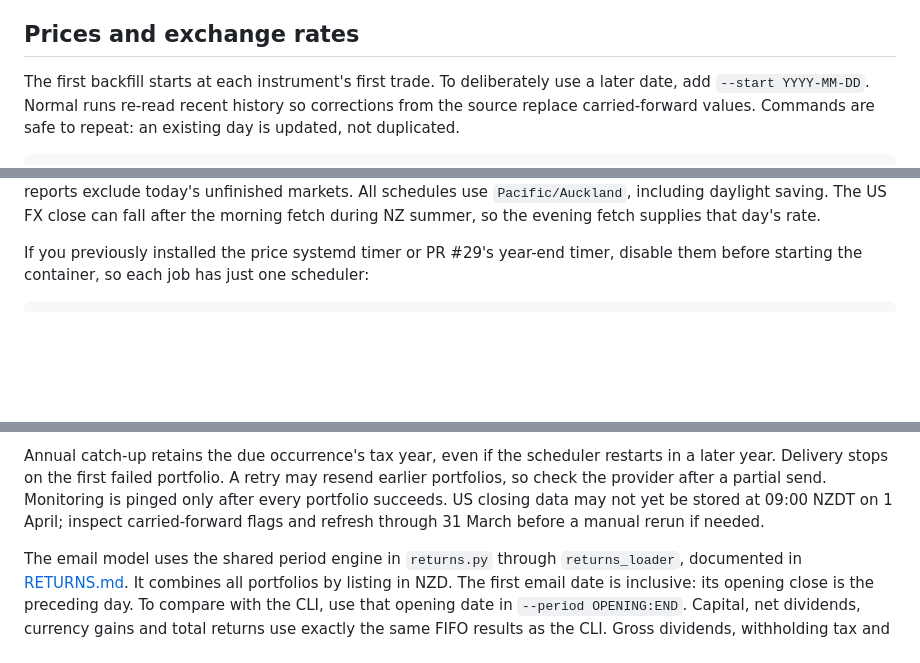
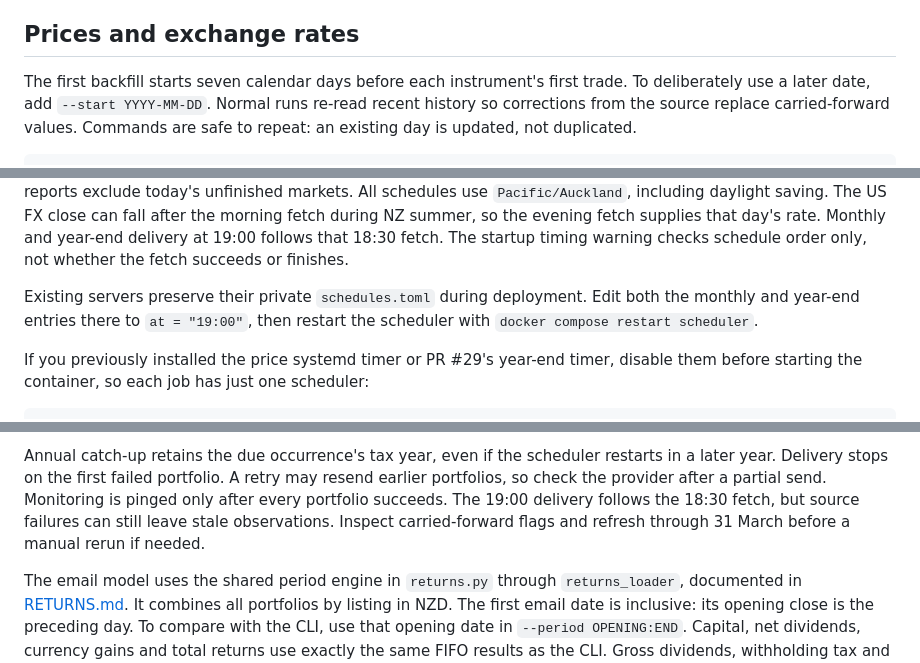
Before and after one commit to thatskiff33/nz-portfolio-digest, a Markdown page: docs/DEPLOY.md, 3 parts joined by grey strips. GitHub-like rendering; blank space fills up the shorter version.

Commit message:
Document report timing upgrade and live valuation freshness

```diff
--- a/docs/DEPLOY.md
+++ b/docs/DEPLOY.md
@@ -30,8 +30,8 @@ nowhere.
 
 ## Prices and exchange rates
 
-The first backfill starts at each instrument's first trade. To deliberately use a later
-date, add `--start YYYY-MM-DD`. Normal runs re-read recent history so corrections from the
+The first backfill starts seven calendar days before each instrument's first trade.
+To deliberately use a later date, add `--start YYYY-MM-DD`. Normal runs re-read recent history so corrections from the
 source replace carried-forward values. Commands are safe to repeat: an existing day is
 updated, not duplicated.
 
@@ -94,6 +94,12 @@ at 09:00 for the NZ tax year just ended, one email per NZD portfolio. Weekly and
 reports exclude today's unfinished markets.
 All schedules use `Pacific/Auckland`, including daylight saving. The US FX close can fall
 after the morning fetch during NZ summer, so the evening fetch supplies that day's rate.
+Monthly and year-end delivery at 19:00 follows that 18:30 fetch. The startup timing
+warning checks schedule order only, not whether the fetch succeeds or finishes.
+
+Existing servers preserve their private `schedules.toml` during deployment. Edit both
+the monthly and year-end entries there to `at = "19:00"`, then restart the scheduler
+with `docker compose restart scheduler`.
 
 If you previously installed the price systemd timer or PR #29's year-end timer, disable
 them before starting the container, so each job has just one scheduler:
@@ -226,9 +232,9 @@ the scheduler. On a manual upgrade, run the disable commands above.
 Annual catch-up retains the due occurrence's tax year, even if the scheduler restarts
 in a later year. Delivery stops on the first failed portfolio. A retry may resend
 earlier portfolios, so check the provider after a partial send. Monitoring is pinged
-only after every portfolio succeeds. US closing data may not yet be stored at 09:00 NZDT
-on 1 April; inspect carried-forward flags and refresh through 31 March before a manual
-rerun if needed.
+only after every portfolio succeeds. The 19:00 delivery follows the 18:30 fetch, but
+source failures can still leave stale observations. Inspect carried-forward flags and refresh through 31 March before a
+manual rerun if needed.
 
 The email model uses the shared period engine in `returns.py` through `returns_loader`,
 documented in [RETURNS.md](RETURNS.md). It combines all portfolios by listing in NZD.
```
Also changed, not shown: other parts of docs/DEPLOY.md (+3 -3 lines), README.md (+5 -5 lines), docs/RETURNS.md (+9 -1 lines).
